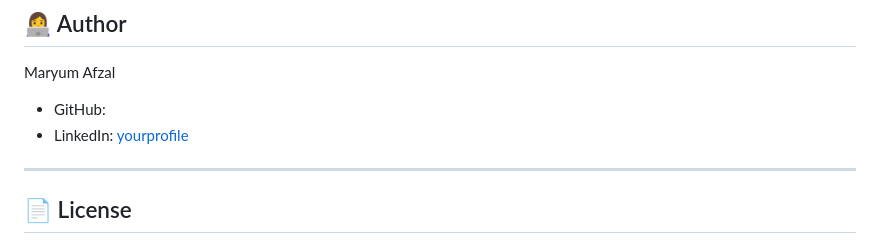
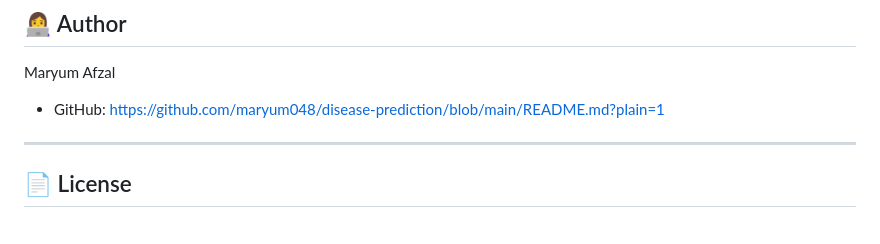
Before and after one commit to maryum048/disease-prediction, a Markdown page: README.md, the part around the change. Rendered like a GitHub page.

```diff
--- a/README.md
+++ b/README.md
@@ -225,8 +225,8 @@ The model is trained on a curated dataset of **50+ diseases** with associated sy
 ## 👩‍💻 Author
 
 Maryum Afzal
-- GitHub:
-- LinkedIn: [yourprofile](https://linkedin.com/in/yourprofile)
+- GitHub: https://github.com/maryum048/disease-prediction/blob/main/README.md?plain=1
+
 
 ---
 
```
